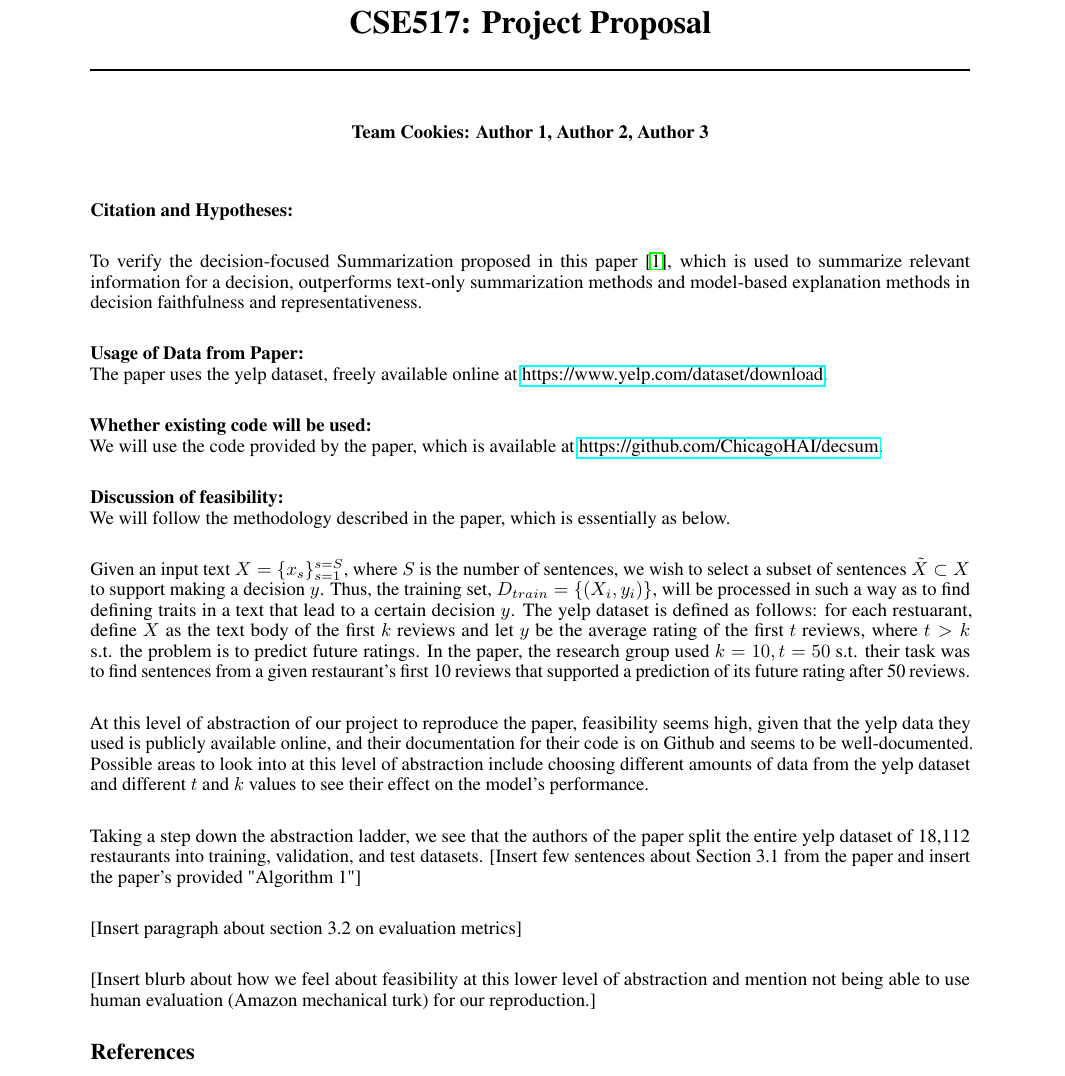
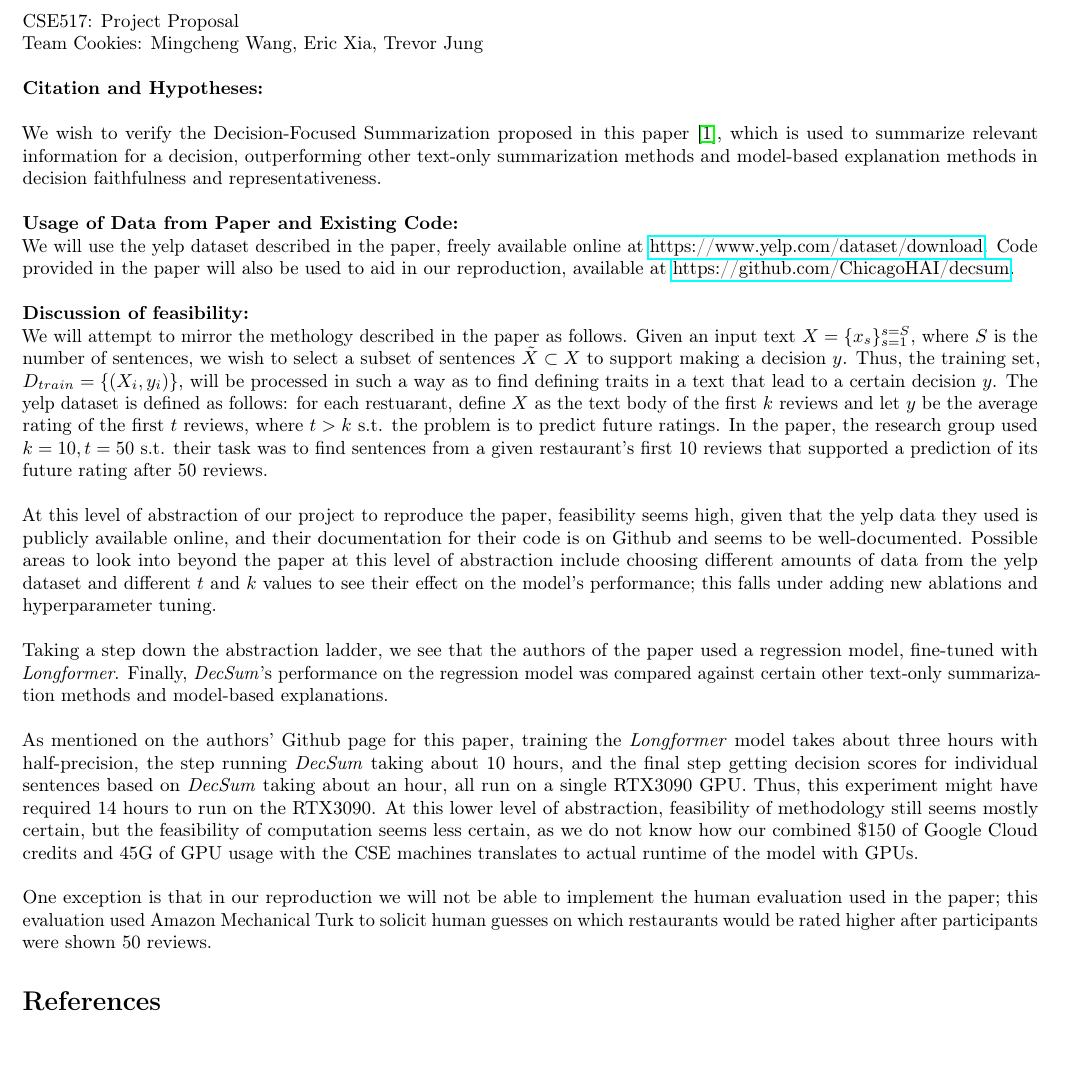
Before and after one commit to ericxiaseattle/CSE517-Project, a LaTeX document (proposal.tex): part of the page, cut so that both start at the same text, the shorter picture padded with empty space. Compiled offline with pdfLaTeX.

Commit message:
Finalized proposal

```diff
--- a/proposal.tex
+++ b/proposal.tex
@@ -3,7 +3,8 @@
 
 % Packages
 \usepackage{amsmath}
-\usepackage[preprint]{neurips_2019}
+\usepackage[margin=0.5in]{geometry}
+\setlength{\parindent}{0pt}
 \usepackage[utf8]{inputenc} % allow utf-8 input
 \usepackage[T1]{fontenc}    % use 8-bit T1 fonts
 \usepackage{hyperref}       % hyperlinks
@@ -13,48 +14,47 @@
 \usepackage{nicefrac}       % compact symbols for 1/2, etc.
 \usepackage{microtype}      % microtypography
 
-% File Info
-\title{CSE517: Project Proposal}
-\author{Team Cookies: Author 1, Author 2, Author 3}
-\date{21 January 2022}
-
 
 % Document
 \begin{document}
 
-    \maketitle
     \bibliographystyle{plain}
+    CSE517: Project Proposal \\
+    Team Cookies: Mingcheng Wang, Eric Xia, Trevor Jung \\
 
     \textbf{Citation and Hypotheses:} \\
 
-    To verify the decision-focused Summarization proposed in this paper~\cite{hsu-tan-2021-decision}, which is used to summarize relevant information for a decision,
-    outperforms text-only summarization methods and model-based explanation methods in decision faithfulness and representativeness. \\
+    We wish to verify the Decision-Focused Summarization proposed in this paper~\cite{hsu-tan-2021-decision}, which is used to summarize relevant information for a decision,
+    outperforming other text-only summarization methods and model-based explanation methods in decision faithfulness and representativeness. \\
 
-    \textbf{Usage of Data from Paper:} \\
-    The paper uses the yelp dataset, freely available online at \href{https://www.yelp.com/dataset/download}{https://www.yelp.com/dataset/download}. \\
-
-    \textbf{Whether existing code will be used:} \\
-    We will use the code provided by the paper, which is available at \href{https://github.com/ChicagoHAI/decsum}{https://github.com/ChicagoHAI/decsum}. \\
+    \textbf{Usage of Data from Paper and Existing Code:} \\
+    We will use the yelp dataset described in the paper, freely available online at \href{https://www.yelp.com/dataset/download}{https://www.yelp.com/dataset/download}. Code provided in
+    the paper will also be used to aid in our reproduction, available at \href{https://github.com/ChicagoHAI/decsum}{https://github.com/ChicagoHAI/decsum}. \\
 
     \textbf{Discussion of feasibility:} \\
-    We will follow the methodology described in the paper, which is essentially as below. \\
-
-    Given an input text $X = \{x_s\}_{s=1}^{s=S}$, where $S$ is the number of sentences, we wish to select a subset of sentences $\tilde{X}\subset X$
+    We will attempt to mirror the methology described in the paper as follows. Given an input text $X = \{x_s\}_{s=1}^{s=S}$, where $S$ is the number of sentences, we wish to select a
+    subset of sentences $\tilde{X}\subset X$
     to support making a decision $y$. Thus, the training set, $D_{train} = \{(X_i, y_i)\}$, will be processed in such a way as to find defining traits in a text that lead to a certain
     decision $y$. The yelp dataset is defined as follows: for each restuarant, define $X$ as the text body of the first $k$ reviews and let $y$ be the average rating of the first $t$
     reviews, where $t > k$ s.t. the problem is to predict future ratings. In the paper, the research group used $k=10, t=50$ s.t. their task was to find sentences from a given
     restaurant's first 10 reviews that supported a prediction of its future rating after 50 reviews. \\
 
     At this level of abstraction of our project to reproduce the paper, feasibility seems high, given that the yelp data they used is publicly available online, and their documentation
-    for their code is on Github and seems to be well-documented. Possible areas to look into at this level of abstraction include choosing different amounts of data from the yelp dataset
-    and different $t$ and $k$ values to see their effect on the model's performance. \\
+    for their code is on Github and seems to be well-documented. Possible areas to look into beyond the paper at this level of abstraction include
+    choosing different amounts of data from the yelp dataset and different $t$ and $k$ values to see their effect on the model's performance; this falls under adding new ablations
+    and hyperparameter tuning. \\
 
-    Taking a step down the abstraction ladder, we see that the authors of the paper split the entire yelp dataset of 18,112 restaurants into training, validation, and test datasets.
-    [Insert few sentences about Section 3.1 from the paper and insert the paper's provided "Algorithm 1"] \\
+    Taking a step down the abstraction ladder, we see that the authors of the paper used a regression model, fine-tuned with \textit{Longformer}. Finally, \textit{DecSum}'s performance
+    on the regression model was compared against certain other text-only summarization methods and model-based explanations. \\
 
-    [Insert paragraph about section 3.2 on evaluation metrics] \\
+    As mentioned on the authors' Github page for this paper, training the \textit{Longformer} model takes about three hours with half-precision, the step
+    running \textit{DecSum} taking about 10 hours, and the final step getting decision scores for individual sentences based on \textit{DecSum} taking about an hour, all run on a single
+    RTX3090 GPU. Thus, this experiment might have required 14 hours to run on the RTX3090. At this lower level of abstraction, feasibility of methodology still seems mostly certain, but
+    the feasibility of computation seems less certain, as we do not know how our combined \$150 of Google Cloud credits and 45G of GPU usage with the CSE machines translates to actual
+    runtime of the model with GPUs. \\
 
-    [Insert blurb about how we feel about feasibility at this lower level of abstraction and mention not being able to use human evaluation (Amazon mechanical turk) for our reproduction.]
+    One exception is that in our reproduction we will not be able to implement the human evaluation used in the paper; this evaluation used Amazon Mechanical Turk to solicit
+    human guesses on which restaurants would be rated higher after participants were shown 50 reviews.
 
     \bibliography{proposal}
 \end{document}
```
Also changed, not shown: proposal.pdf.
